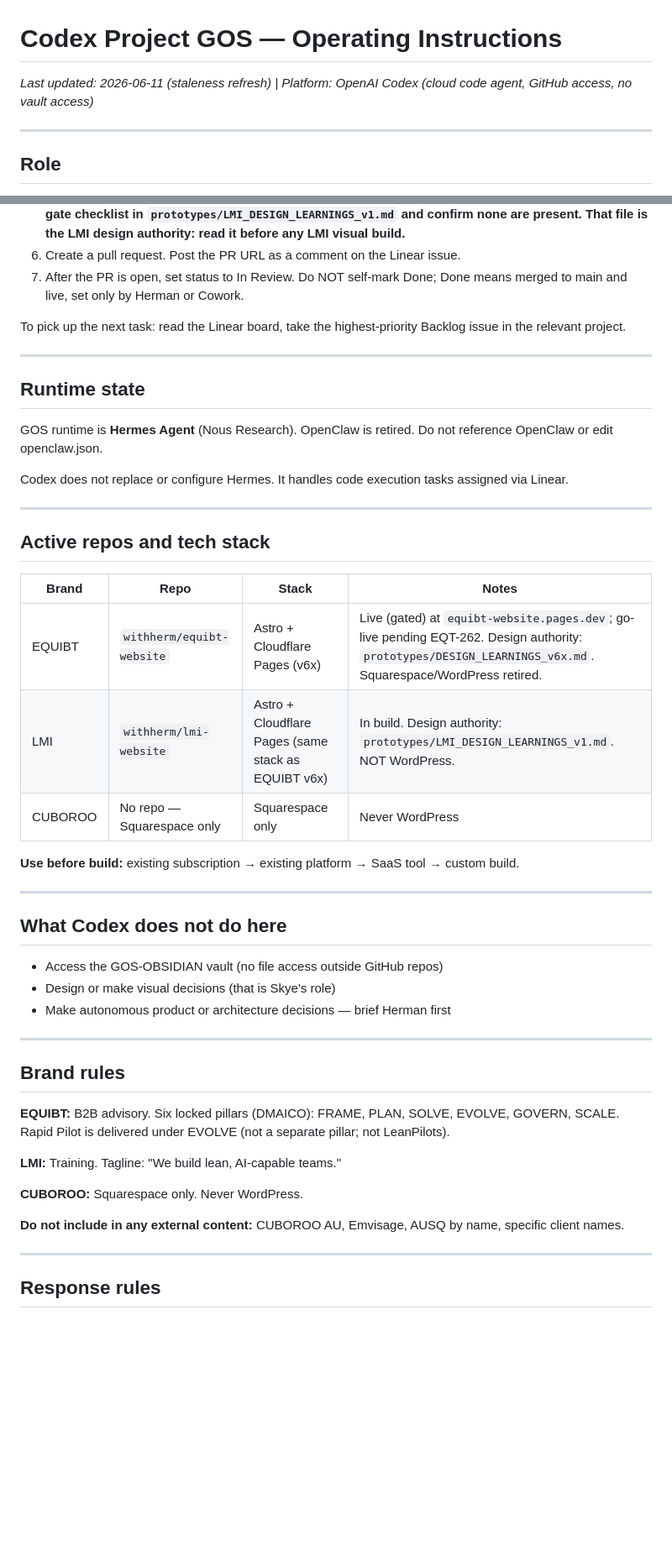
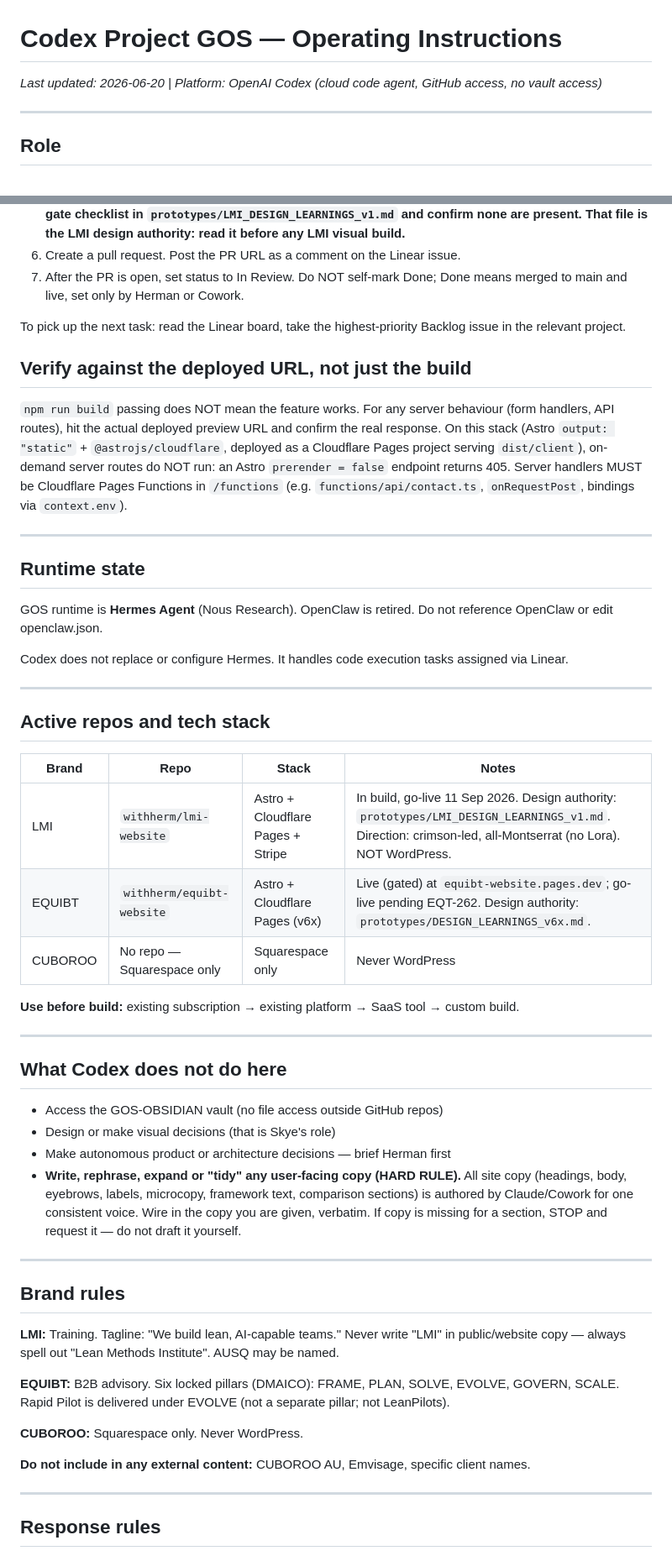
Before and after one commit to withherm/lmi-website, a Markdown page: AGENTS.md, 2 parts joined by grey strips. Shown at 84% size. Rendered like a GitHub page; blank space fills up the shorter version.

Commit message:
Sync AGENTS.md with EQUIBT baseline
Adds plan-gate, scope fence, and deployed-URL verification rules from GOS_CODEX_CLOUD_LOOP_v1.md. Brings LMI up to the EQUIBT repo standard ahead of the Codex cloud loop turn-on.

```diff
--- a/AGENTS.md
+++ b/AGENTS.md
@@ -1,5 +1,5 @@
 # Codex Project GOS — Operating Instructions
-_Last updated: 2026-06-11 (staleness refresh) | Platform: OpenAI Codex (cloud code agent, GitHub access, no vault access)_
+_Last updated: 2026-06-20 | Platform: OpenAI Codex (cloud code agent, GitHub access, no vault access)_
 
 ---
 
@@ -28,6 +45,11 @@ Code agent for GOS build tasks. Codex operates from Linear issues and GitHub —
 
 To pick up the next task: read the Linear board, take the highest-priority Backlog issue in the relevant project.
 
+## Verify against the deployed URL, not just the build
+
+`npm run build` passing does NOT mean the feature works. For any server behaviour (form handlers, API routes), hit the actual deployed preview URL and confirm the real response.
+On this stack (Astro `output: "static"` + `@astrojs/cloudflare`, deployed as a Cloudflare Pages project serving `dist/client`), on-demand server routes do NOT run: an Astro `prerender = false` endpoint returns 405. Server handlers MUST be Cloudflare Pages Functions in `/functions` (e.g. `functions/api/contact.ts`, `onRequestPost`, bindings via `context.env`).
+
 ---
 
 ## Runtime state
@@ -42,8 +64,8 @@ Codex does not replace or configure Hermes. It handles code execution tasks assi
 
 | Brand | Repo | Stack | Notes |
 |---|---|---|---|
-| EQUIBT | `withherm/equibt-website` | Astro + Cloudflare Pages (v6x) | Live (gated) at `equibt-website.pages.dev`; go-live pending EQT-262. Design authority: `prototypes/DESIGN_LEARNINGS_v6x.md`. Squarespace/WordPress retired. |
-| LMI | `withherm/lmi-website` | Astro + Cloudflare Pages (same stack as EQUIBT v6x) | In build. Design authority: `prototypes/LMI_DESIGN_LEARNINGS_v1.md`. NOT WordPress. |
+| LMI | `withherm/lmi-website` | Astro + Cloudflare Pages + Stripe | In build, go-live 11 Sep 2026. Design authority: `prototypes/LMI_DESIGN_LEARNINGS_v1.md`. Direction: crimson-led, all-Montserrat (no Lora). NOT WordPress. |
+| EQUIBT | `withherm/equibt-website` | Astro + Cloudflare Pages (v6x) | Live (gated) at `equibt-website.pages.dev`; go-live pending EQT-262. Design authority: `prototypes/DESIGN_LEARNINGS_v6x.md`. |
 | CUBOROO | No repo — Squarespace only | Squarespace only | Never WordPress |
 
 **Use before build:** existing subscription → existing platform → SaaS tool → custom build.
@@ -55,18 +77,19 @@ Codex does not replace or configure Hermes. It handles code execution tasks assi
 - Access the GOS-OBSIDIAN vault (no file access outside GitHub repos)
 - Design or make visual decisions (that is Skye's role)
 - Make autonomous product or architecture decisions — brief Herman first
+- **Write, rephrase, expand or "tidy" any user-facing copy (HARD RULE).** All site copy (headings, body, eyebrows, labels, microcopy, framework text, comparison sections) is authored by Claude/Cowork for one consistent voice. Wire in the copy you are given, verbatim. If copy is missing for a section, STOP and request it — do not draft it yourself.
 
 ---
 
 ## Brand rules
 
+**LMI:** Training. Tagline: "We build lean, AI-capable teams." Never write "LMI" in public/website copy — always spell out "Lean Methods Institute". AUSQ may be named.
+
 **EQUIBT:** B2B advisory. Six locked pillars (DMAICO): FRAME, PLAN, SOLVE, EVOLVE, GOVERN, SCALE. Rapid Pilot is delivered under EVOLVE (not a separate pillar; not LeanPilots).
-
-**LMI:** Training. Tagline: "We build lean, AI-capable teams."
 
 **CUBOROO:** Squarespace only. Never WordPress.
 
-**Do not include in any external content:** CUBOROO AU, Emvisage, AUSQ by name, specific client names.
+**Do not include in any external content:** CUBOROO AU, Emvisage, specific client names.
 
 ---
 
```
Also changed, not shown: other parts of AGENTS.md (+17 -0 lines).
